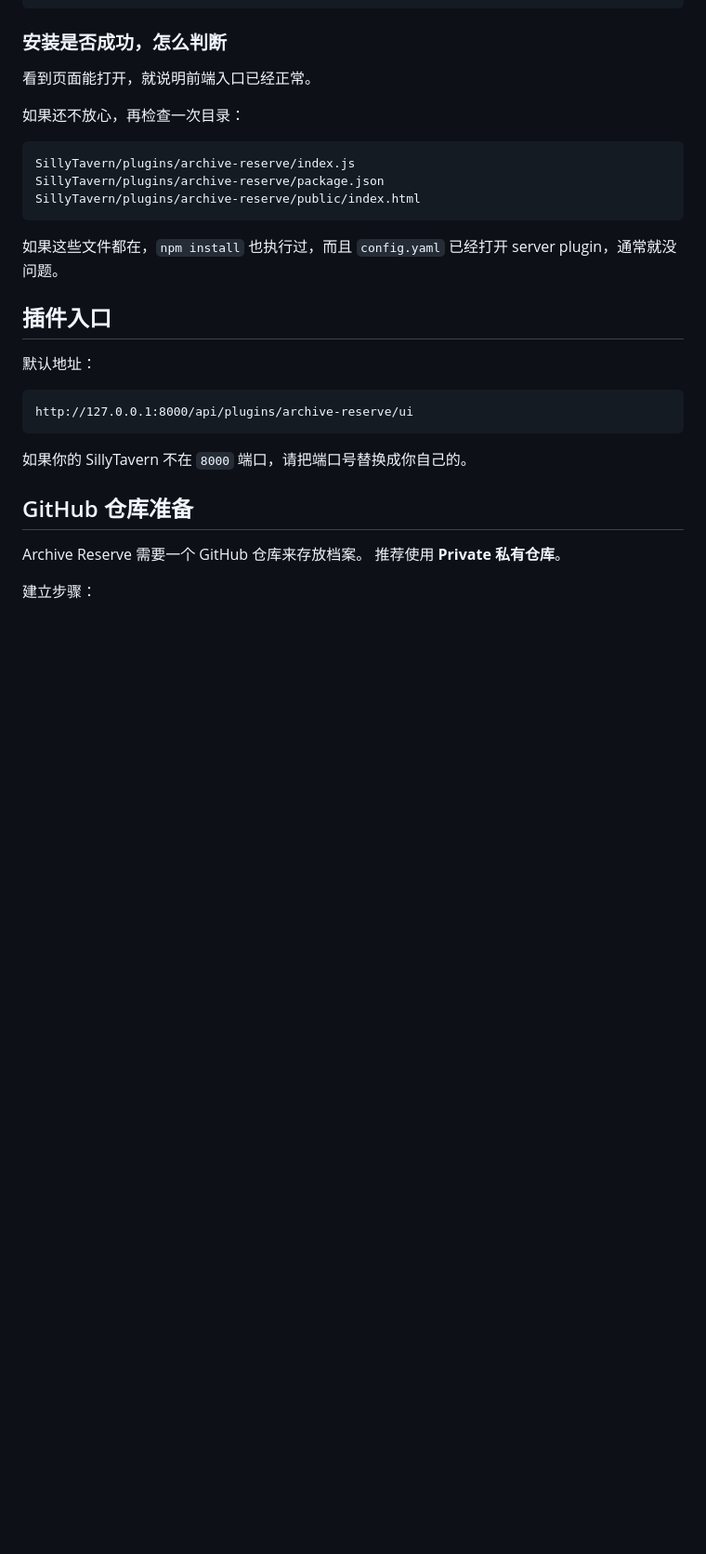
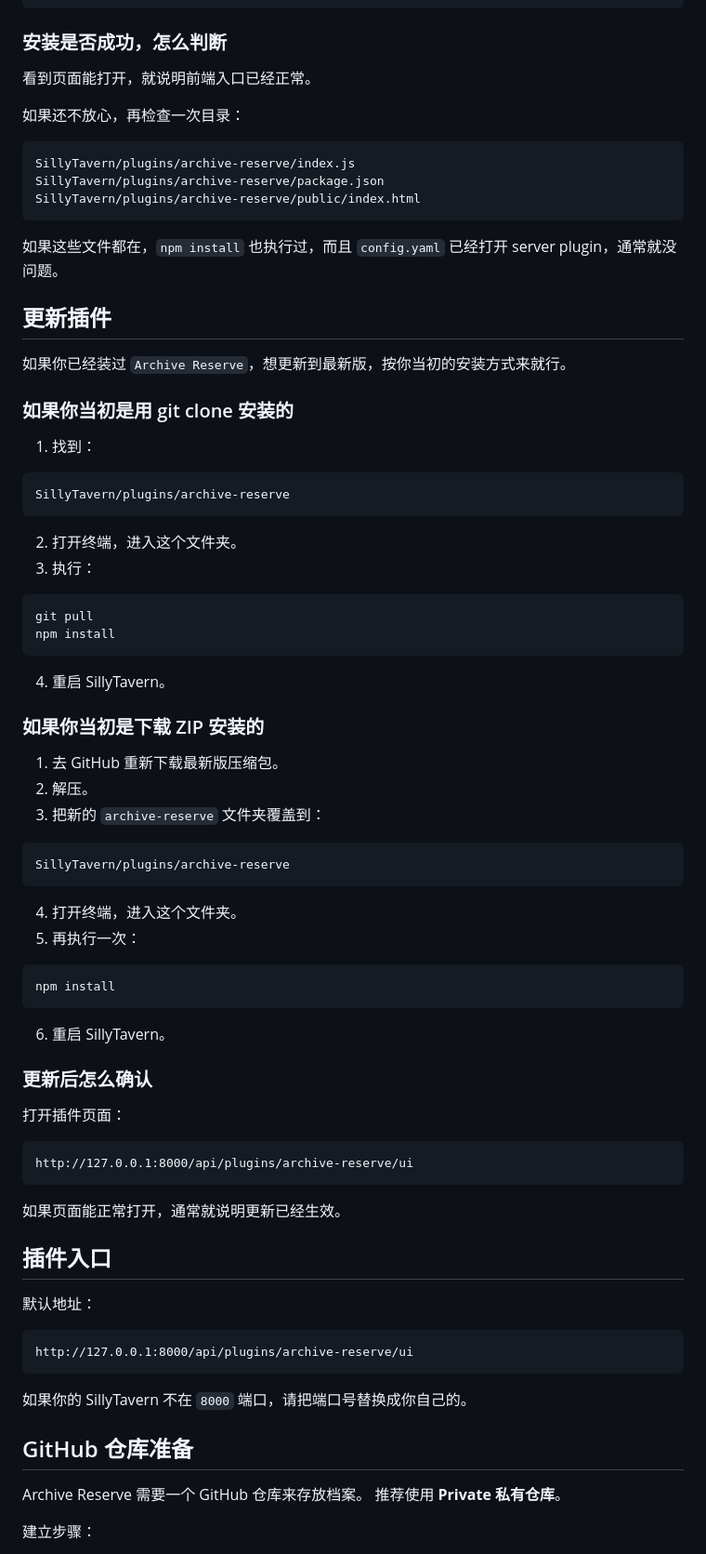
Before and after one commit to Asobi-123/archive-reserve, a Markdown page: README.md, the part around the change. Shown at 93% size. Drawn GitHub-style; blank space fills up the shorter version.

Commit message:
docs: add plugin update guide

````diff
--- a/README.md
+++ b/README.md
@@ -210,6 +210,57 @@ SillyTavern/plugins/archive-reserve/public/index.html
 ```
 
 如果这些文件都在，`npm install` 也执行过，而且 `config.yaml` 已经打开 server plugin，通常就没问题。
+
+## 更新插件
+
+如果你已经装过 `Archive Reserve`，想更新到最新版，按你当初的安装方式来就行。
+
+### 如果你当初是用 git clone 安装的
+
+1. 找到：
+
+```text
+SillyTavern/plugins/archive-reserve
+```
+
+2. 打开终端，进入这个文件夹。
+3. 执行：
+
+```bash
+git pull
+npm install
+```
+
+4. 重启 SillyTavern。
+
+### 如果你当初是下载 ZIP 安装的
+
+1. 去 GitHub 重新下载最新版压缩包。
+2. 解压。
+3. 把新的 `archive-reserve` 文件夹覆盖到：
+
+```text
+SillyTavern/plugins/archive-reserve
+```
+
+4. 打开终端，进入这个文件夹。
+5. 再执行一次：
+
+```bash
+npm install
+```
+
+6. 重启 SillyTavern。
+
+### 更新后怎么确认
+
+打开插件页面：
+
+```text
+http://127.0.0.1:8000/api/plugins/archive-reserve/ui
+```
+
+如果页面能正常打开，通常就说明更新已经生效。
 
 ## 插件入口
 
````
Also changed, not shown: README_EN.md (+51 -0 lines).
